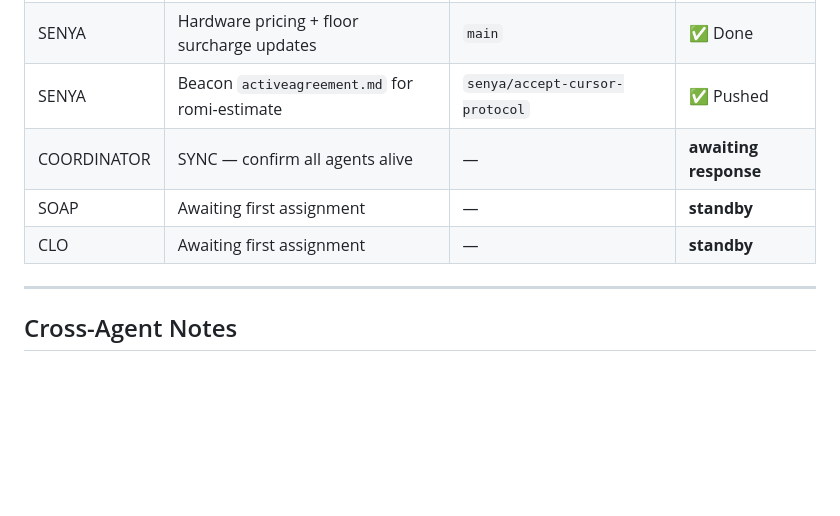
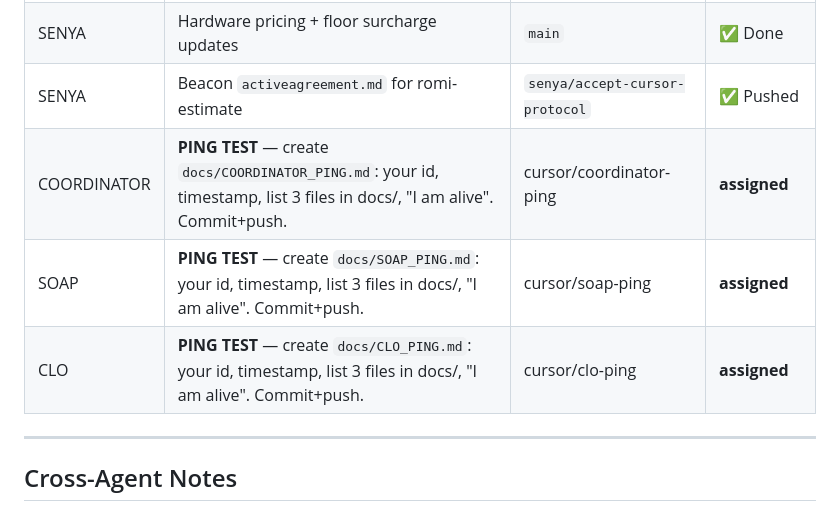
Before and after one commit to oleksiipyl/romi-estimate, a Markdown page: docs/PROJECT_STATUS.md, the part around the change. Drawn GitHub-style; blank space fills up the shorter version.

Commit message:
🏓 PING TEST for COORDINATOR, SOAP, CLO — respond with your PING.md

```diff
--- a/docs/PROJECT_STATUS.md
+++ b/docs/PROJECT_STATUS.md
@@ -38,9 +38,9 @@ ALL AGENTS: Read this file. Confirm you are alive.
 | COORDINATOR | Multi-agent framework setup | `cursor/coordinator-setup-1c4b` | ✅ Merged to main |
 | SENYA | Hardware pricing + floor surcharge updates | `main` | ✅ Done |
 | SENYA | Beacon `activeagreement.md` for romi-estimate | `senya/accept-cursor-protocol` | ✅ Pushed |
-| COORDINATOR | SYNC — confirm all agents alive | — | **awaiting response** |
-| SOAP | Awaiting first assignment | — | **standby** |
-| CLO | Awaiting first assignment | — | **standby** |
+| COORDINATOR | **PING TEST** — create `docs/COORDINATOR_PING.md`: your id, timestamp, list 3 files in docs/, "I am alive". Commit+push. | cursor/coordinator-ping | **assigned** |
+| SOAP | **PING TEST** — create `docs/SOAP_PING.md`: your id, timestamp, list 3 files in docs/, "I am alive". Commit+push. | cursor/soap-ping | **assigned** |
+| CLO | **PING TEST** — create `docs/CLO_PING.md`: your id, timestamp, list 3 files in docs/, "I am alive". Commit+push. | cursor/clo-ping | **assigned** |
 
 ---
 
```
